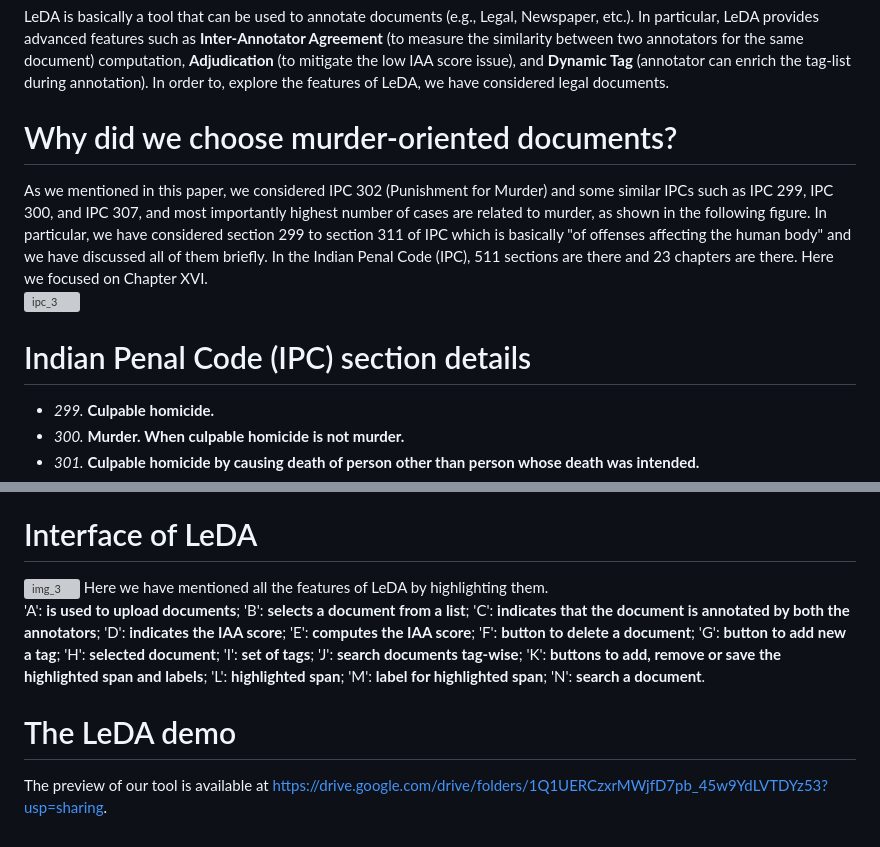
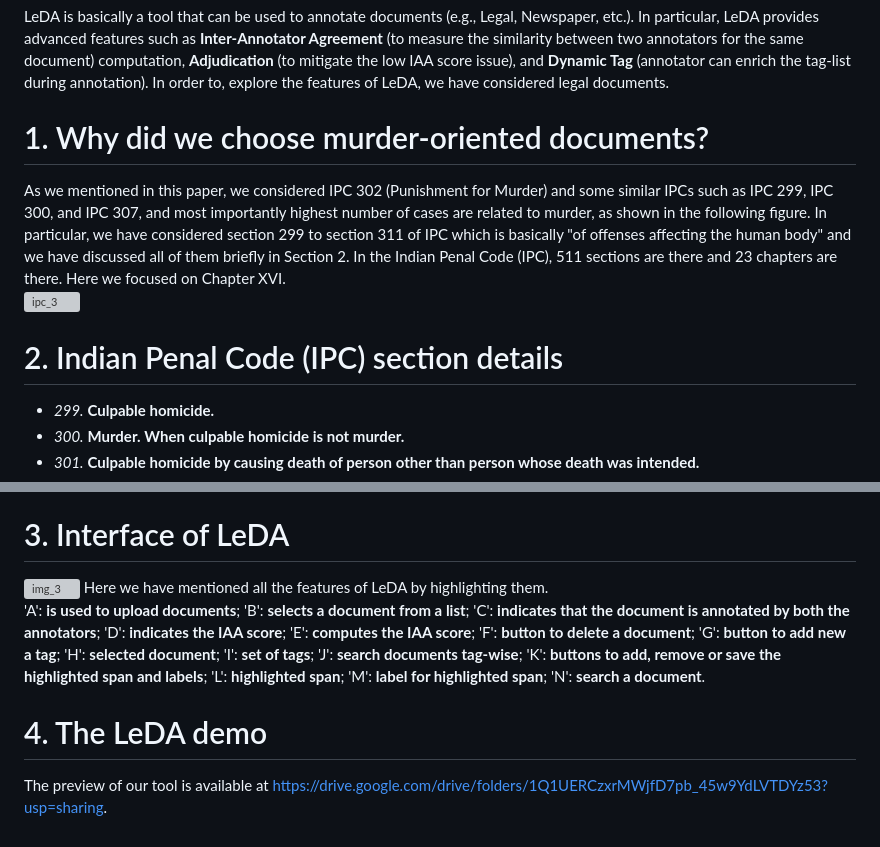
Before and after one commit to subinayadhikary/LeDA, a Markdown page: README.md, 2 parts joined by grey strips. GitHub-like rendering; grey boxes are pictures that could not be loaded.

```diff
--- a/README.md
+++ b/README.md
@@ -1,9 +1,9 @@
 # LeDA: A System for Legal Data Annotation
 LeDA is basically a tool that can be used to annotate documents (e.g., Legal, Newspaper, etc.). In particular, LeDA provides advanced features such as **Inter-Annotator Agreement** (to measure the similarity between two annotators for the same document) computation, **Adjudication** (to mitigate the low IAA score issue), and **Dynamic Tag** (annotator can enrich the tag-list during annotation). In order to, explore the features of LeDA, we have considered legal documents.
-# Why did we choose murder-oriented documents?
-As we mentioned in this paper, we considered IPC 302 (Punishment for Murder) and some similar IPCs such as IPC 299, IPC 300, and IPC 307, and most importantly highest number of cases are related to murder, as shown in the following figure. In particular, we have considered section 299 to section 311 of IPC which is basically "of offenses affecting the human body" and we have discussed all of them briefly. In the Indian Penal Code (IPC), 511 sections are there and 23 chapters are there. Here we focused on Chapter XVI. <br/>
+# 1. Why did we choose murder-oriented documents?
+As we mentioned in this paper, we considered IPC 302 (Punishment for Murder) and some similar IPCs such as IPC 299, IPC 300, and IPC 307, and most importantly highest number of cases are related to murder, as shown in the following figure. In particular, we have considered section 299 to section 311 of IPC which is basically "of offenses affecting the human body" and we have discussed all of them briefly in Section 2. In the Indian Penal Code (IPC), 511 sections are there and 23 chapters are there. Here we focused on Chapter XVI. <br/>
 ![ipc_3](https://github.com/subinayadhikary/LeDA/assets/50978159/e1f6674a-938a-4060-b0e6-a98054251c67)
-# Indian Penal Code (IPC) section details
+# 2. Indian Penal Code (IPC) section details
 - *299.* **Culpable homicide.** <br />
 - *300.* **Murder.** **When culpable homicide is not murder.** <br />
 - *301.* **Culpable homicide by causing death of person other than person whose death was intended.** <br />
@@ -23,10 +23,10 @@ accompanied with murder, is a thug. <br />
 - *311.* **Punishment**- Whoever is a thug, shall be punished with 4 [imprisonment for life], and shall also
 be liable to fine. <br />
 For getting more details about the Indian Penal Code, you may visit https://legislative.gov.in/sites/default/files/A1860-45.pdf.  <br />
-# Interface of LeDA
+# 3. Interface of LeDA
 ![img_3](https://github.com/subinayadhikary/LeDA/assets/50978159/bc06a779-6665-4221-bbfb-e803583039e2)
 Here we have mentioned all the features of LeDA by highlighting them. <br />
 'A': **is used to upload documents**; 'B': **selects a document from a list**; 'C': **indicates that the document is annotated by both the annotators**; 'D': **indicates the IAA score**; 'E': **computes the IAA score**; 'F': **button to delete a document**; 'G': **button to add new a tag**; 'H': **selected document**; 'I': **set of tags**; 'J': **search documents tag-wise**; 'K': **buttons to add, remove or save the highlighted span and labels**; 'L': **highlighted span**; 'M': **label for highlighted span**; 'N': **search a document**.
 
-# The LeDA demo
+# 4. The LeDA demo
 The preview of our tool is available at https://drive.google.com/drive/folders/1Q1UERCzxrMWjfD7pb_45w9YdLVTDYz53?usp=sharing.
```
